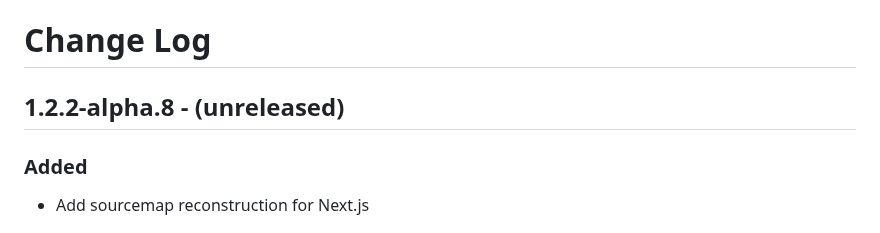
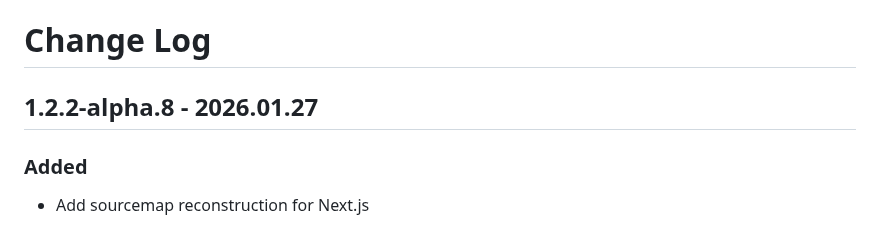
Before and after one commit to shriyanss/js-recon, a Markdown page: CHANGELOG.md, the part around the change. Drawn GitHub-style.

Commit message:
chore: release version 1.2.2-alpha.8

```diff
--- a/CHANGELOG.md
+++ b/CHANGELOG.md
@@ -1,6 +1,6 @@
 # Change Log
 
-## 1.2.2-alpha.8 - (unreleased)
+## 1.2.2-alpha.8 - 2026.01.27
 
 ### Added
 
```
